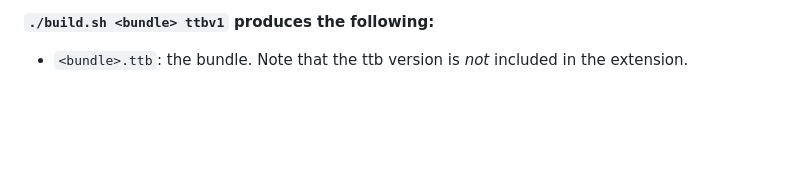
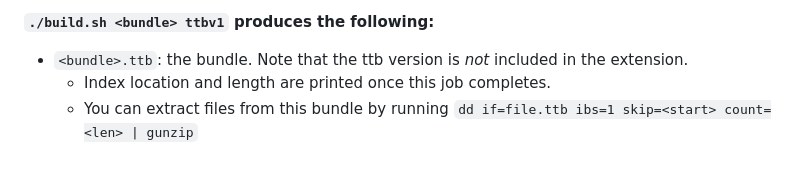
Before and after one commit to tectonic-typesetting/tectonic-texlive-bundles, a Markdown page: README.md, the part around the change. Rendered like a GitHub page; blank space fills up the shorter version.

Commit message:
Added a note to README

```diff
--- a/README.md
+++ b/README.md
@@ -81,3 +81,5 @@ Once `./build/output/content` has been created, run any of the following command
 
 **`./build.sh <bundle> ttbv1` produces the following:**
  - `<bundle>.ttb`: the bundle. Note that the ttb version is *not* included in the extension.
+   - Index location and length are printed once this job completes.
+   - You can extract files from this bundle by running `dd if=file.ttb ibs=1 skip=<start> count=<len> | gunzip`
```
